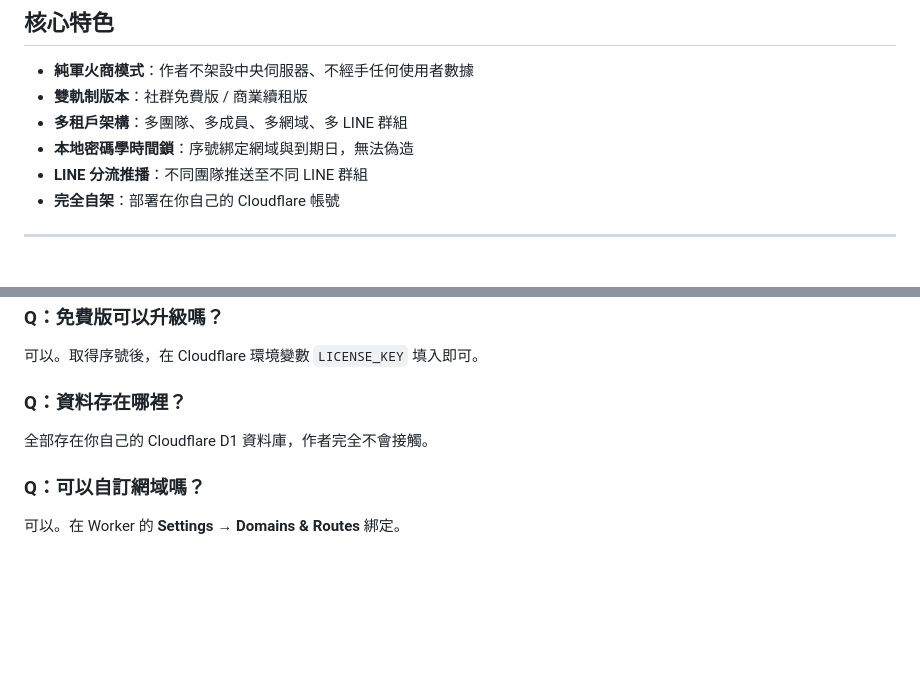
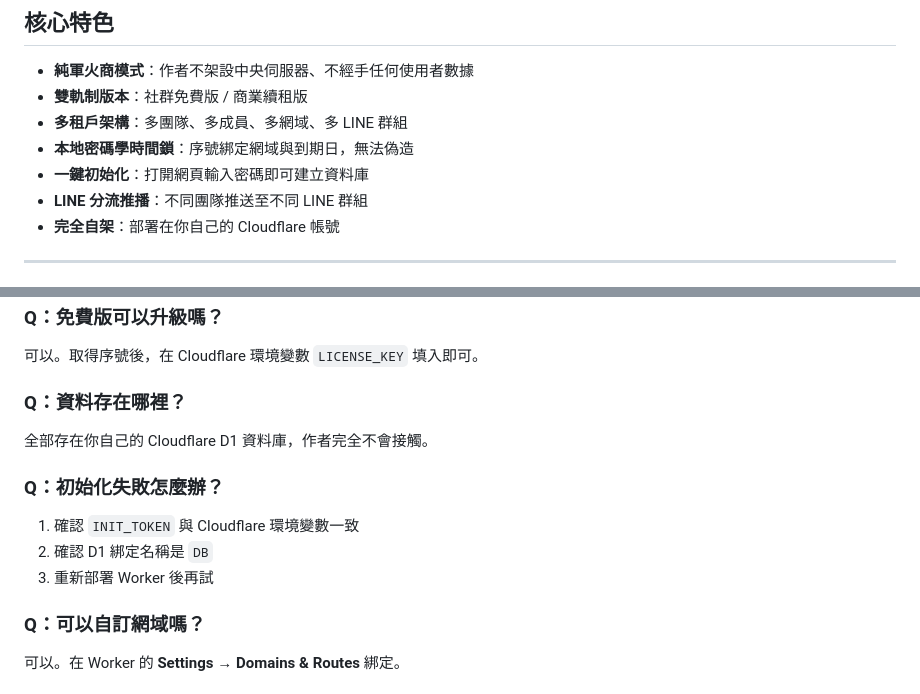
Before and after one commit to aaa20081107/boxhax, a Markdown page: README.md, 2 parts joined by grey strips. GitHub-like rendering; blank space fills up the shorter version.

```diff
--- a/README.md
+++ b/README.md
@@ -13,6 +13,7 @@ BoxHax 是一套完全獨立部署、核心閉源的團隊信箱驗證碼共享
 - **雙軌制版本**：社群免費版 / 商業續租版
 - **多租戶架構**：多團隊、多成員、多網域、多 LINE 群組
 - **本地密碼學時間鎖**：序號綁定網域與到期日，無法偽造
+- **一鍵初始化**：打開網頁輸入密碼即可建立資料庫
 - **LINE 分流推播**：不同團隊推送至不同 LINE 群組
 - **完全自架**：部署在你自己的 Cloudflare 帳號
 
@@ -138,6 +150,12 @@ BoxHax 是一套完全獨立部署、核心閉源的團隊信箱驗證碼共享
 
 全部存在你自己的 Cloudflare D1 資料庫，作者完全不會接觸。
 
+### Q：初始化失敗怎麼辦？
+
+1. 確認 `INIT_TOKEN` 與 Cloudflare 環境變數一致
+2. 確認 D1 綁定名稱是 `DB`
+3. 重新部署 Worker 後再試
+
 ### Q：可以自訂網域嗎？
 
 可以。在 Worker 的 **Settings → Domains & Routes** 綁定。
```
Also changed, not shown: other parts of README.md (+24 -13 lines).
